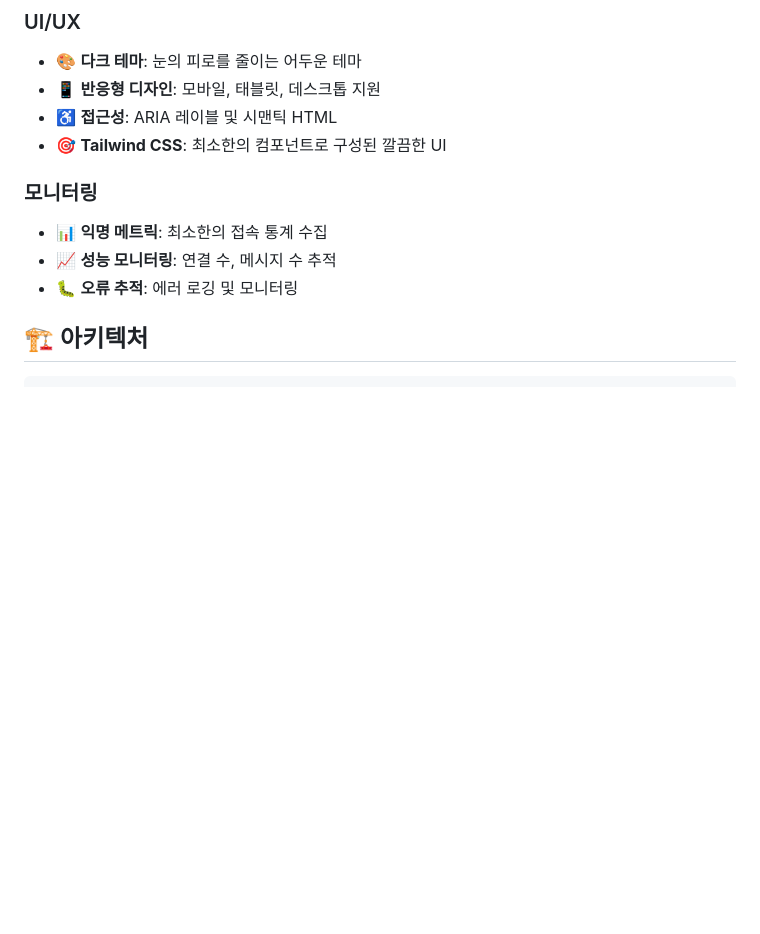
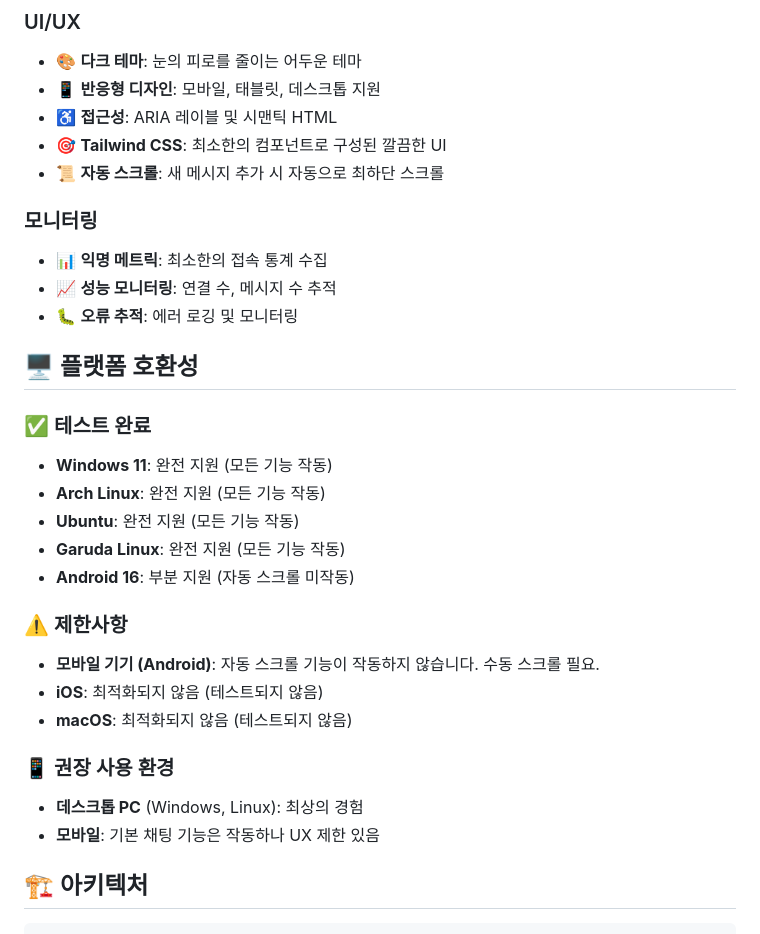
Before and after one commit to gguatit/Anonymous_Chat, a Markdown page: README.md, the part around the change. GitHub-like rendering; blank space fills up the shorter version.

Commit message:
docs: 플랫폼 호환성 정보 추가
- 테스트 완료 플랫폼: Windows 11, Arch Linux, Ubuntu, Garuda Linux, Android 16
- iOS, macOS 최적화되지 않음 명시
- 모바일 기기에서 자동 스크롤 미작동 이슈 문서화
- PC 환경 권장 안내 추가

```diff
--- a/README.md
+++ b/README.md
@@ -35,11 +35,30 @@ Cloudflare Workers와 Pages 기반 실시간 익명 채팅 웹 애플리케이
 - 📱 **반응형 디자인**: 모바일, 태블릿, 데스크톱 지원
 - ♿ **접근성**: ARIA 레이블 및 시맨틱 HTML
 - 🎯 **Tailwind CSS**: 최소한의 컴포넌트로 구성된 깔끔한 UI
+- 📜 **자동 스크롤**: 새 메시지 추가 시 자동으로 최하단 스크롤
 
 ### 모니터링
 - 📊 **익명 메트릭**: 최소한의 접속 통계 수집
 - 📈 **성능 모니터링**: 연결 수, 메시지 수 추적
 - 🐛 **오류 추적**: 에러 로깅 및 모니터링
+
+## 🖥️ 플랫폼 호환성
+
+### ✅ 테스트 완료
+- **Windows 11**: 완전 지원 (모든 기능 작동)
+- **Arch Linux**: 완전 지원 (모든 기능 작동)
+- **Ubuntu**: 완전 지원 (모든 기능 작동)
+- **Garuda Linux**: 완전 지원 (모든 기능 작동)
+- **Android 16**: 부분 지원 (자동 스크롤 미작동)
+
+### ⚠️ 제한사항
+- **모바일 기기 (Android)**: 자동 스크롤 기능이 작동하지 않습니다. 수동 스크롤 필요.
+- **iOS**: 최적화되지 않음 (테스트되지 않음)
+- **macOS**: 최적화되지 않음 (테스트되지 않음)
+
+### 📱 권장 사용 환경
+- **데스크톱 PC** (Windows, Linux): 최상의 경험
+- **모바일**: 기본 채팅 기능은 작동하나 UX 제한 있음
 
 ## 🏗️ 아키텍처
 
```
